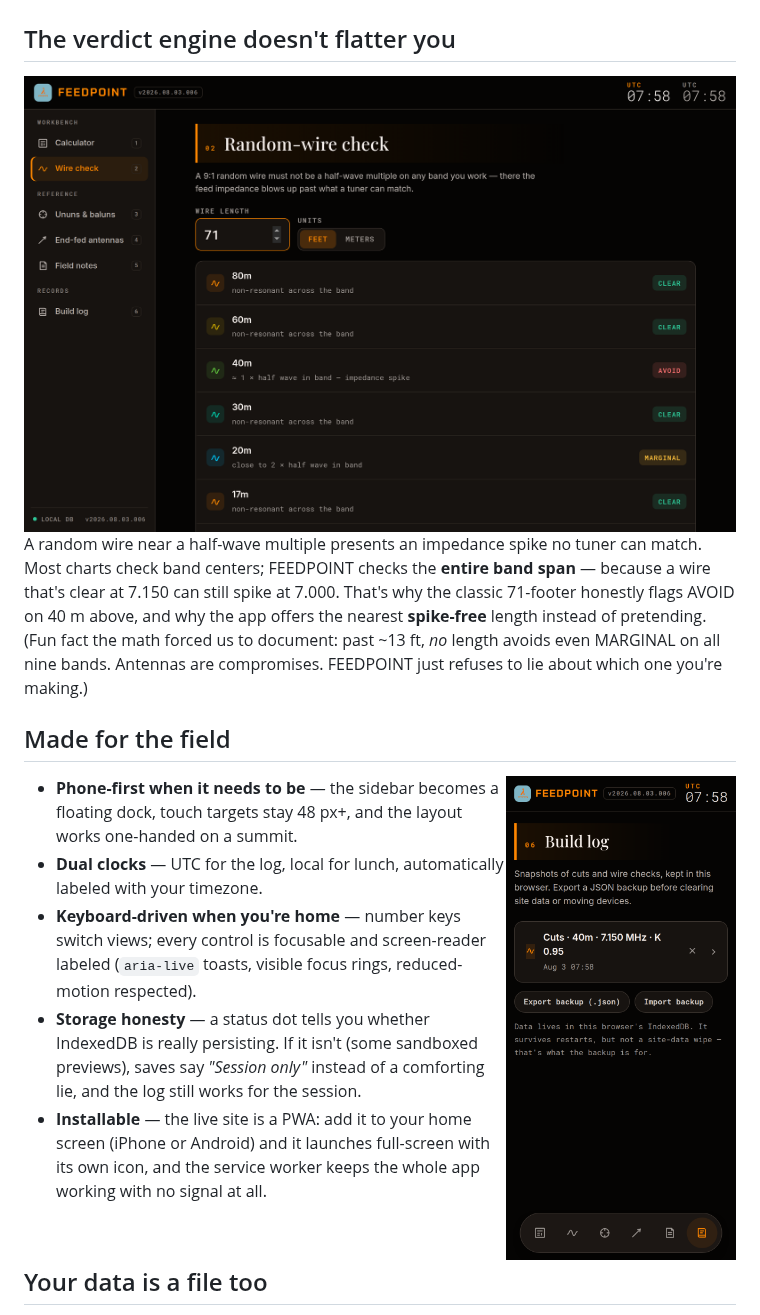
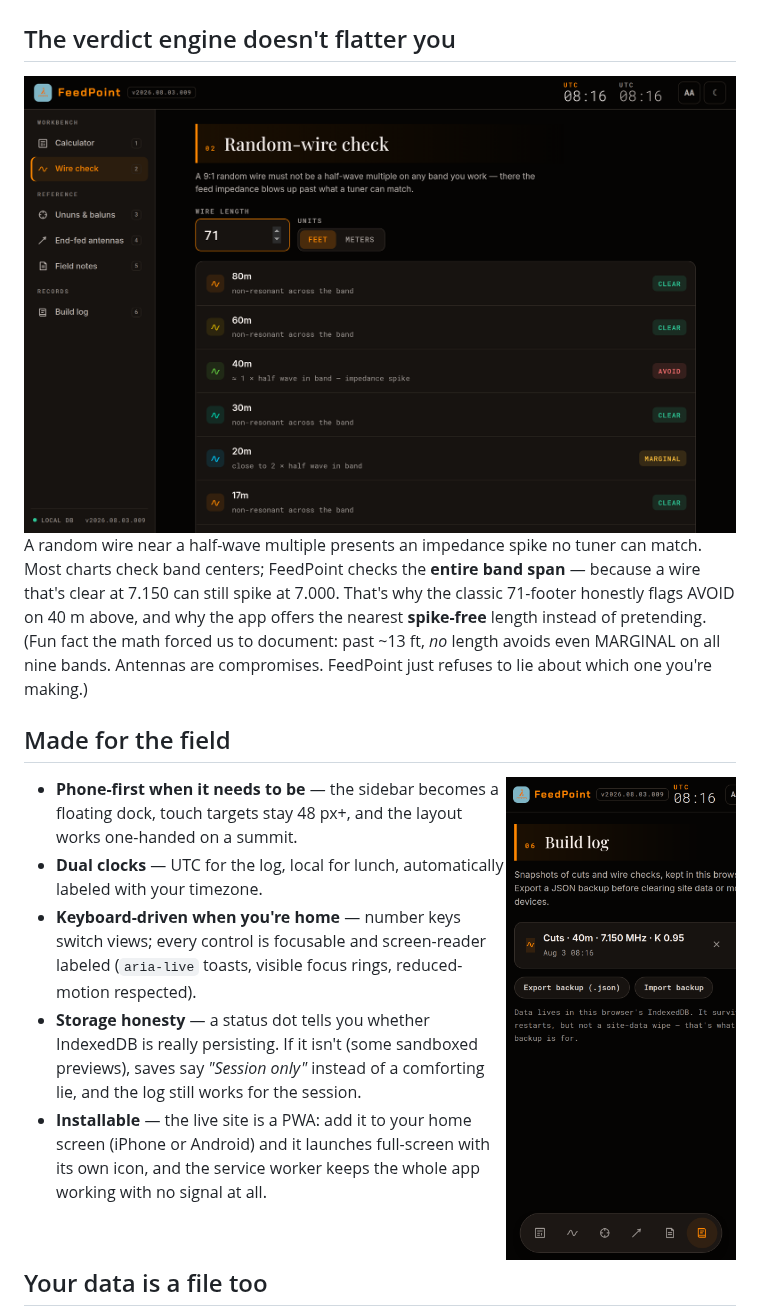
Before and after one commit to cdburgess75/FeedPoint, a Markdown page: README.md, the part around one of its changes. GitHub-like rendering; pictures changed too: docs/mobile.png, docs/wire.png.

```diff
--- a/README.md
+++ b/README.md
@@ -68,12 +68,12 @@ Six views, reachable by click or by pressing <kbd>1</kbd>–<kbd>6</kbd>:
 <img src="docs/wire.png" width="860" alt="Random-wire check: 71 feet flagged AVOID on 40 m with a nearest spike-free suggestion">
 
 A random wire near a half-wave multiple presents an impedance spike no tuner
-can match. Most charts check band centers; FEEDPOINT checks the **entire band
+can match. Most charts check band centers; FeedPoint checks the **entire band
 span** — because a wire that's clear at 7.150 can still spike at 7.000. That's
 why the classic 71-footer honestly flags AVOID on 40 m above, and why the app
 offers the nearest **spike-free** length instead of pretending. (Fun fact the
 math forced us to document: past ~13 ft, *no* length avoids even MARGINAL on
-all nine bands. Antennas are compromises. FEEDPOINT just refuses to lie about
+all nine bands. Antennas are compromises. FeedPoint just refuses to lie about
 which one you're making.)
 
 ## Made for the field
```
Also changed, not shown: other parts of README.md (+4 -4 lines), HANDOFF.md (+4 -4 lines), docs/hero.png, 6 other files.
